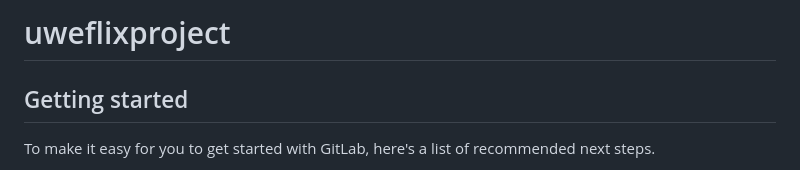
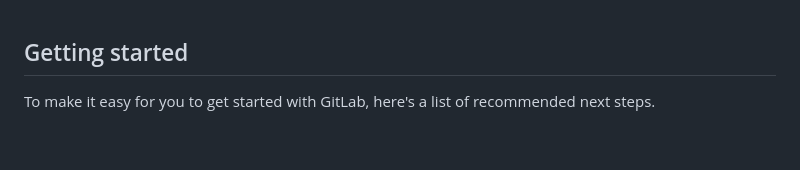
Before and after one commit to peterawad/django-cinema-bookingsystem, a Markdown page: README.md, the part around the change. Rendered like a GitHub page; blank space fills up the shorter version.

```diff
--- a/README.md
+++ b/README.md
@@ -1,4 +1,4 @@
-# uweflixproject
+
 
 
 
```
